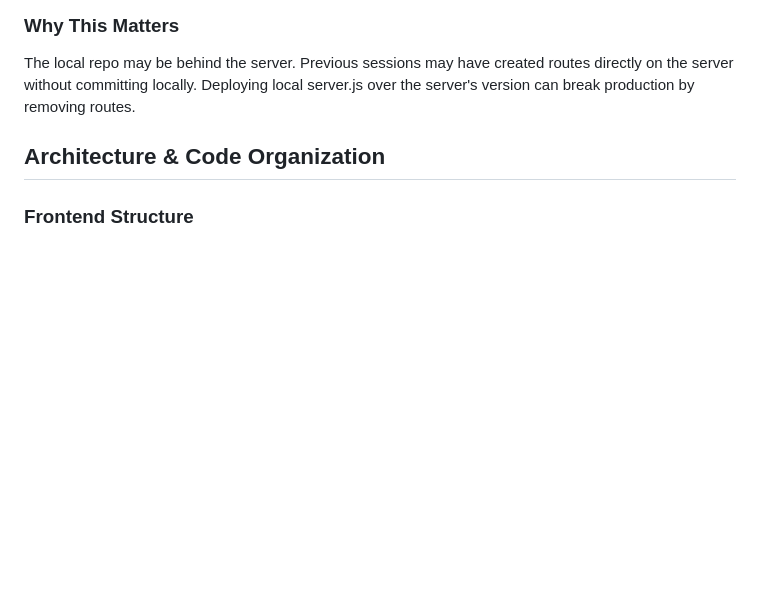
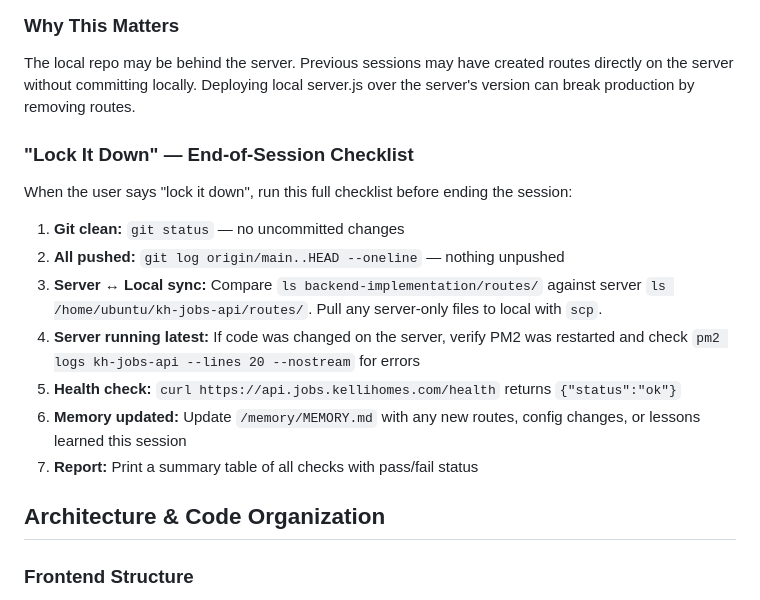
Before and after one commit to arnegaenz/jobs-kellihomes, a Markdown page: CLAUDE.md, the part around the change. Rendered like a GitHub page; blank space fills up the shorter version.

Commit message:
Add "Lock It Down" end-of-session SOP to CLAUDE.md
Documents the full checklist for syncing git, server,
health checks, and memory before ending a session.

Co-Authored-By: Claude Opus 4.6 <noreply@anthropic.com>

```diff
--- a/CLAUDE.md
+++ b/CLAUDE.md
@@ -111,6 +111,18 @@ pm2 restart kh-jobs-api
 
 ### Why This Matters
 The local repo may be behind the server. Previous sessions may have created routes directly on the server without committing locally. Deploying local server.js over the server's version can break production by removing routes.
+
+### "Lock It Down" — End-of-Session Checklist
+
+When the user says "lock it down", run this full checklist before ending the session:
+
+1. **Git clean:** `git status` — no uncommitted changes
+2. **All pushed:** `git log origin/main..HEAD --oneline` — nothing unpushed
+3. **Server ↔ Local sync:** Compare `ls backend-implementation/routes/` against server `ls /home/ubuntu/kh-jobs-api/routes/`. Pull any server-only files to local with `scp`.
+4. **Server running latest:** If code was changed on the server, verify PM2 was restarted and check `pm2 logs kh-jobs-api --lines 20 --nostream` for errors
+5. **Health check:** `curl https://api.jobs.kellihomes.com/health` returns `{"status":"ok"}`
+6. **Memory updated:** Update `/memory/MEMORY.md` with any new routes, config changes, or lessons learned this session
+7. **Report:** Print a summary table of all checks with pass/fail status
 
 ## Architecture & Code Organization
 
```
